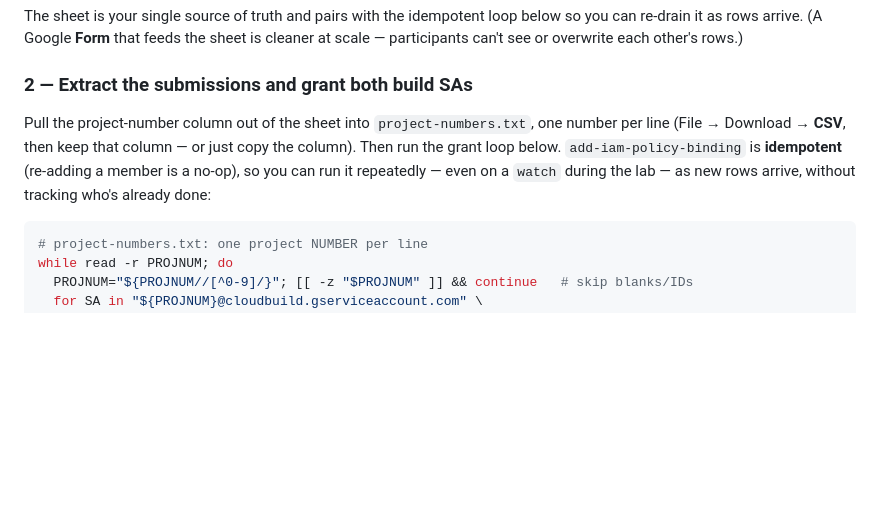
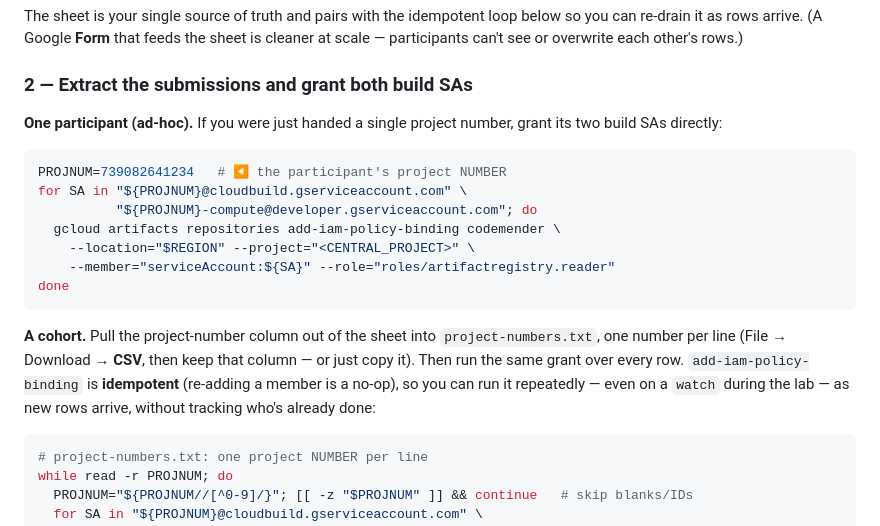
Before and after one commit to zken-cloud/cm-ci-lab, a Markdown page: FACILITATOR.md, the part around the change. GitHub-like rendering; blank space fills up the shorter version.

Commit message:
Facilitator guide: add single-project-number grant alongside the cohort loop
Co-Authored-By: Claude Opus 4.8 <noreply@anthropic.com>

````diff
--- a/FACILITATOR.md
+++ b/FACILITATOR.md
@@ -97,12 +97,25 @@ cleaner at scale — participants can't see or overwrite each other's rows.)
 
 ### 2 — Extract the submissions and grant both build SAs
 
-Pull the project-number column out of the sheet into `project-numbers.txt`, one
-number per line (File → Download → **CSV**, then keep that column — or just copy
-the column). Then run the grant loop below. `add-iam-policy-binding` is
-**idempotent** (re-adding a member is a no-op), so you can run it repeatedly —
-even on a `watch` during the lab — as new rows arrive, without tracking who's
-already done:
+**One participant (ad-hoc).** If you were just handed a single project number,
+grant its two build SAs directly:
+
+```bash
+PROJNUM=739082641234   # ◀ the participant's project NUMBER
+for SA in "${PROJNUM}@cloudbuild.gserviceaccount.com" \
+          "${PROJNUM}-compute@developer.gserviceaccount.com"; do
+  gcloud artifacts repositories add-iam-policy-binding codemender \
+    --location="$REGION" --project="<CENTRAL_PROJECT>" \
+    --member="serviceAccount:${SA}" --role="roles/artifactregistry.reader"
+done
+```
+
+**A cohort.** Pull the project-number column out of the sheet into
+`project-numbers.txt`, one number per line (File → Download → **CSV**, then keep
+that column — or just copy it). Then run the same grant over every row.
+`add-iam-policy-binding` is **idempotent** (re-adding a member is a no-op), so you
+can run it repeatedly — even on a `watch` during the lab — as new rows arrive,
+without tracking who's already done:
 
 ```bash
 # project-numbers.txt: one project NUMBER per line
````
